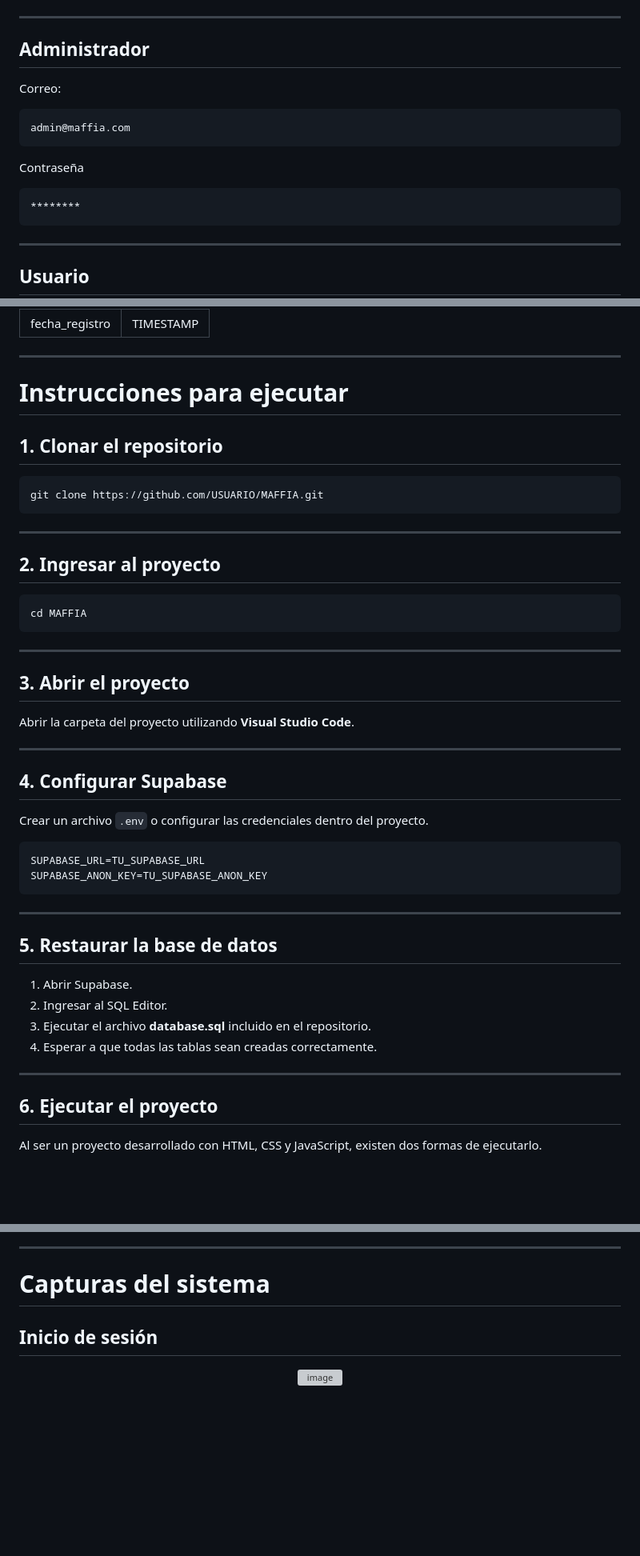
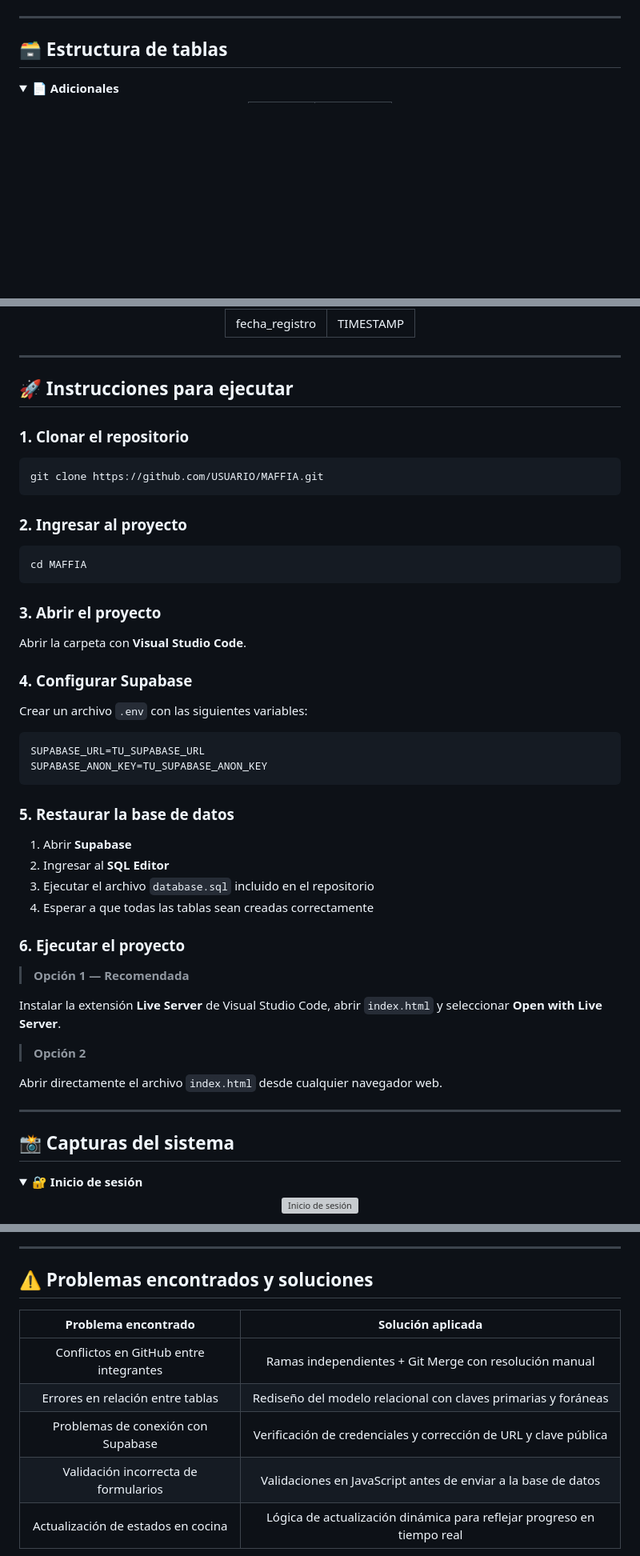
Before and after one commit to Lumeris-SP/Sistema-de-gesti-n-de-restaurante, a Markdown page: README.md, 3 parts joined by grey strips. Shown at 80% size. Drawn GitHub-style; folded sections open; blank space fills up the shorter version; grey boxes are pictures that could not be loaded.

````diff
--- a/README.md
+++ b/README.md
@@ -104,21 +141,8 @@ Gracias a la integración con Supabase, toda la información permanece sincroniz
 
 ---
 
-## Administrador
+## 🗃️ Estructura de tablas
 
-Correo:
+<details>
+<summary><b>📄 Adicionales</b></summary>
 
-```
-admin@maffia.com
-```
-
-Contraseña
-
-```
-********
-```
-
----
-
-## Usuario
-
@@ -284,50 +327,57 @@ Contraseña
 ---
 
-# Instrucciones para ejecutar
+## 🚀 Instrucciones para ejecutar
 
-## 1. Clonar el repositorio
+### 1. Clonar el repositorio
 
 ```bash
 git clone https://github.com/USUARIO/MAFFIA.git
 ```
 
----
-
-## 2. Ingresar al proyecto
+### 2. Ingresar al proyecto
 
 ```bash
 cd MAFFIA
 ```
 
----
+### 3. Abrir el proyecto
 
-## 3. Abrir el proyecto
+Abrir la carpeta con **Visual Studio Code**.
 
-Abrir la carpeta del proyecto utilizando **Visual Studio Code**.
+### 4. Configurar Supabase
 
----
-
-## 4. Configurar Supabase
-
-Crear un archivo `.env` o configurar las credenciales dentro del proyecto.
+Crear un archivo `.env` con las siguientes variables:
 
 ```env
 SUPABASE_URL=TU_SUPABASE_URL
 SUPABASE_ANON_KEY=TU_SUPABASE_ANON_KEY
 ```
 
----
+### 5. Restaurar la base de datos
 
-## 5. Restaurar la base de datos
+1. Abrir **Supabase**
+2. Ingresar al **SQL Editor**
+3. Ejecutar el archivo `database.sql` incluido en el repositorio
+4. Esperar a que todas las tablas sean creadas correctamente
 
-1. Abrir Supabase.
-2. Ingresar al SQL Editor.
-3. Ejecutar el archivo **database.sql** incluido en el repositorio.
-4. Esperar a que todas las tablas sean creadas correctamente.
+### 6. Ejecutar el proyecto
+
+> **Opción 1 — Recomendada**
+
+Instalar la extensión **Live Server** de Visual Studio Code, abrir `index.html` y seleccionar **Open with Live Server**.
+
+> **Opción 2**
+
+Abrir directamente el archivo `index.html` desde cualquier navegador web.
 
 ---
 
-## 6. Ejecutar el proyecto
+## 📸 Capturas del sistema
 
-Al ser un proyecto desarrollado con HTML, CSS y JavaScript, existen dos formas de ejecutarlo.
+<details>
+<summary><b>🔐 Inicio de sesión</b></summary>
+<div align="center">
+<img width="617" height="782" alt="Inicio de sesión" src="https://github.com/user-attachments/assets/6b77cefd-fccf-4299-94fe-8c6f8cfb06fc" />
+</div>
+</details>
 
@@ -353,11 +434,15 @@ Abrir directamente el archivo **index.html** desde cualquier navegador web.
 
 ---
 
-# Capturas del sistema
+## ⚠️ Problemas encontrados y soluciones
 
-## Inicio de sesión
+<div align="center">
 
-<p align="center">
-<img width="617" height="782" alt="image" src="https://github.com/user-attachments/assets/6b77cefd-fccf-4299-94fe-8c6f8cfb06fc" />
-</p>
+| Problema encontrado | Solución aplicada |
+|:-------------------:|:-----------------:|
+| Conflictos en GitHub entre integrantes | Ramas independientes + Git Merge con resolución manual |
+| Errores en relación entre tablas | Rediseño del modelo relacional con claves primarias y foráneas |
+| Problemas de conexión con Supabase | Verificación de credenciales y corrección de URL y clave pública |
+| Validación incorrecta de formularios | Validaciones en JavaScript antes de enviar a la base de datos |
+| Actualización de estados en cocina | Lógica de actualización dinámica para reflejar progreso en tiempo real |
 
````
Also changed, not shown: other parts of README.md (+211 -186 lines).
